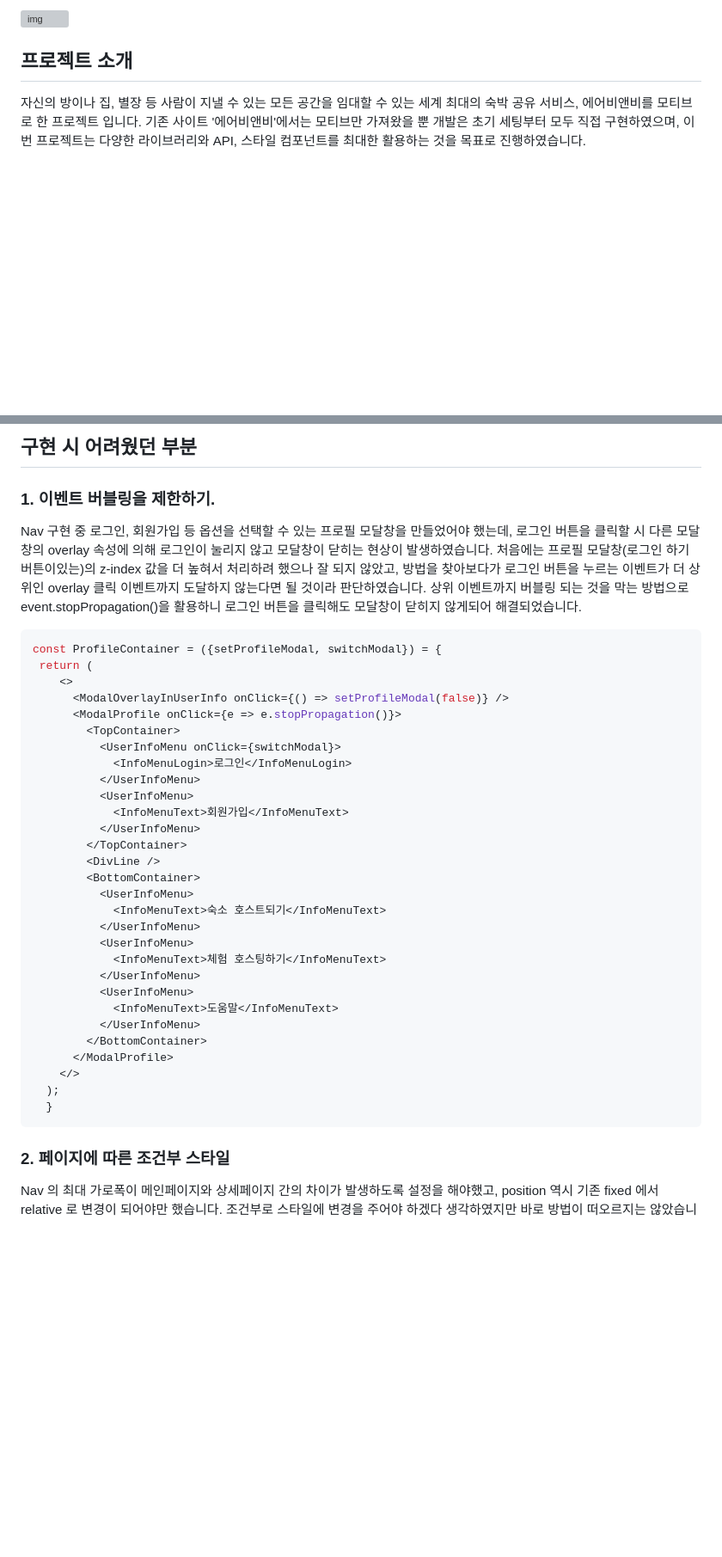
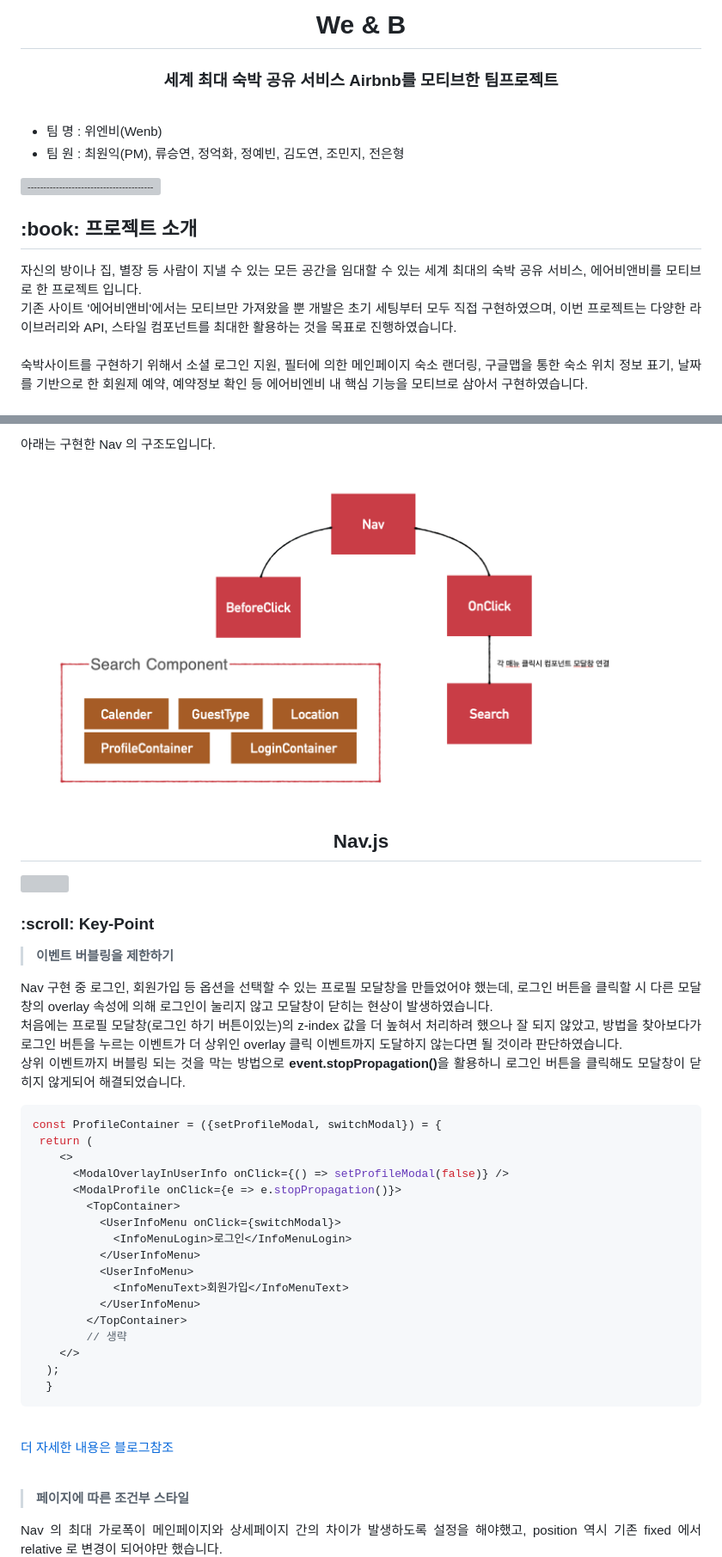
Before and after one commit to wecode-bootcamp-korea/35-2nd-WnB-frontend, a Markdown page: README.md, 2 parts joined by grey strips. Shown: that part at 86% size. GitHub-like rendering; pictures changed too: public/images/readme/구조도.png (added); blank space fills up the shorter version; grey boxes are pictures that could not be loaded.

Commit message:
Fixed: readme

````diff
--- a/README.md
+++ b/README.md
@@ -2,9 +5,23 @@
 
-![img](https://user-images.githubusercontent.com/106301980/189577814-b2496dcf-9b0c-4890-afd5-2c4a238abff5.gif)
+<h1 align="center"> We & B </h1>
+<h3 align="center"> 세계 최대 숙박 공유 서비스 Airbnb를 모티브한 팀프로젝트 </h3>
+<br />
 
-## 프로젝트 소개
+- 팀 명 : 위엔비(Wenb)
+- 팀 원 : 최원익(PM), 류승연, 정억화, 정예빈, 김도연, 조민지, 전은형
+  <br />
 
-자신의 방이나 집, 별장 등 사람이 지낼 수 있는 모든 공간을 임대할 수 있는 세계 최대의 숙박 공유 서비스, 에어비앤비를 모티브로 한 프로젝트 입니다.
+![-----------------------------------------------------](https://raw.githubusercontent.com/andreasbm/readme/master/assets/lines/rainbow.png)
+
+<h2 id="프로젝트소개"> :book: 프로젝트 소개</h2>
+
+<p align="justify">
+자신의 방이나 집, 별장 등 사람이 지낼 수 있는 모든 공간을 임대할 수 있는 세계 최대의 숙박 공유 서비스, 에어비앤비를 모티브로 한 프로젝트 입니다. <br />
 기존 사이트 '에어비앤비'에서는 모티브만 가져왔을 뿐 개발은 초기 세팅부터 모두 직접 구현하였으며,
 이번 프로젝트는 다양한 라이브러리와 API, 스타일 컴포넌트를 최대한 활용하는 것을 목표로 진행하였습니다.
+<br/>
+<br/>
+숙박사이트를 구현하기 위해서 소셜 로그인 지원, 필터에 의한 메인페이지 숙소 랜더링, 구글맵을 통한 숙소 위치 정보 표기, 날짜를 기반으로 한 회원제 예약, 예약정보 확인 등 에어비엔비 내 핵심 기능을 모티브로 삼아서 구현하였습니다.
+</p>
+<br />
 
@@ -54,12 +90,26 @@
 
-## 구현 시 어려웠던 부분
+  <p align="justify">
+  아래는 구현한 Nav 의 구조도입니다.
+</p>
 
-### 1. 이벤트 버블링을 제한하기.
+<img src="public/images/readme/구조도.png" width="100%" />
+<br />
+<br />
 
-Nav 구현 중 로그인, 회원가입 등 옵션을 선택할 수 있는 프로필 모달창을 만들었어야 했는데, 로그인 버튼을 클릭할 시 다른 모달창의 overlay 속성에 의해 로그인이 눌리지 않고
-모달창이 닫히는 현상이 발생하였습니다. 처음에는 프로필 모달창(로그인 하기 버튼이있는)의 z-index 값을 더 높혀서 처리하려 했으나 잘 되지 않았고, 방법을 찾아보다가 로그인 버튼을
-누르는 이벤트가 더 상위인 overlay 클릭 이벤트까지 도달하지 않는다면 될 것이라 판단하였습니다. 상위 이벤트까지 버블링 되는 것을 막는 방법으로 event.stopPropagation()을
+<h2 align="center" id="Nav.js">Nav.js</h2>
+
+<img src="public/images/readme/위엔비필터.gif" width="100%" />
+<br>
+<h3 id="main"> :scroll: Key-Point</h3>
+
+> **이벤트 버블링을 제한하기**
+
+<p align="justify">
+Nav 구현 중 로그인, 회원가입 등 옵션을 선택할 수 있는 프로필 모달창을 만들었어야 했는데, 로그인 버튼을 클릭할 시 다른 모달창의 overlay 속성에 의해 로그인이 눌리지 않고 모달창이 닫히는 현상이 발생하였습니다.
+<br />처음에는 프로필 모달창(로그인 하기 버튼이있는)의 z-index 값을 더 높혀서 처리하려 했으나 잘 되지 않았고, 방법을 찾아보다가 로그인 버튼을
+누르는 이벤트가 더 상위인 overlay 클릭 이벤트까지 도달하지 않는다면 될 것이라 판단하였습니다.<br /> 상위 이벤트까지 버블링 되는 것을 막는 방법으로 <b>event.stopPropagation()</b>을
 활용하니 로그인 버튼을 클릭해도 모달창이 닫히지 않게되어 해결되었습니다.
+</p>
 
 ```js
 const ProfileContainer = ({setProfileModal, switchModal}) = {
@@ -75,25 +125,20 @@ const ProfileContainer = ({setProfileModal, switchModal}) = {
             <InfoMenuText>회원가입</InfoMenuText>
           </UserInfoMenu>
         </TopContainer>
-        <DivLine />
-        <BottomContainer>
-          <UserInfoMenu>
-            <InfoMenuText>숙소 호스트되기</InfoMenuText>
-          </UserInfoMenu>
-          <UserInfoMenu>
-            <InfoMenuText>체험 호스팅하기</InfoMenuText>
-          </UserInfoMenu>
-          <UserInfoMenu>
-            <InfoMenuText>도움말</InfoMenuText>
-          </UserInfoMenu>
-        </BottomContainer>
-      </ModalProfile>
+        // 생략
     </>
   );
   }
 ```
 
-### 2. 페이지에 따른 조건부 스타일
+<br />
 
-Nav 의 최대 가로폭이 메인페이지와 상세페이지 간의 차이가 발생하도록 설정을 해야했고, position 역시 기존 fixed 에서 relative 로 변경이 되어야만 했습니다.
+[더 자세한 내용은 블로그참조](https://rock7246.tistory.com/17?category=990492)
+<br />
+<br />
+
+> **페이지에 따른 조건부 스타일**
+
+<p align="justify">
+Nav 의 최대 가로폭이 메인페이지와 상세페이지 간의 차이가 발생하도록 설정을 해야했고, position 역시 기존 fixed 에서 relative 로 변경이 되어야만 했습니다.<br />
 조건부로 스타일에 변경을 주어야 하겠다 생각하였지만 바로 방법이 떠오르지는 않았습니다. 두 페이지 간의 차이점은 URL 주소에서 나타난다는 점을 착안하여서 만일 주소에
````
Also changed, not shown: other parts of README.md (+69 -19 lines), 3 other files.
